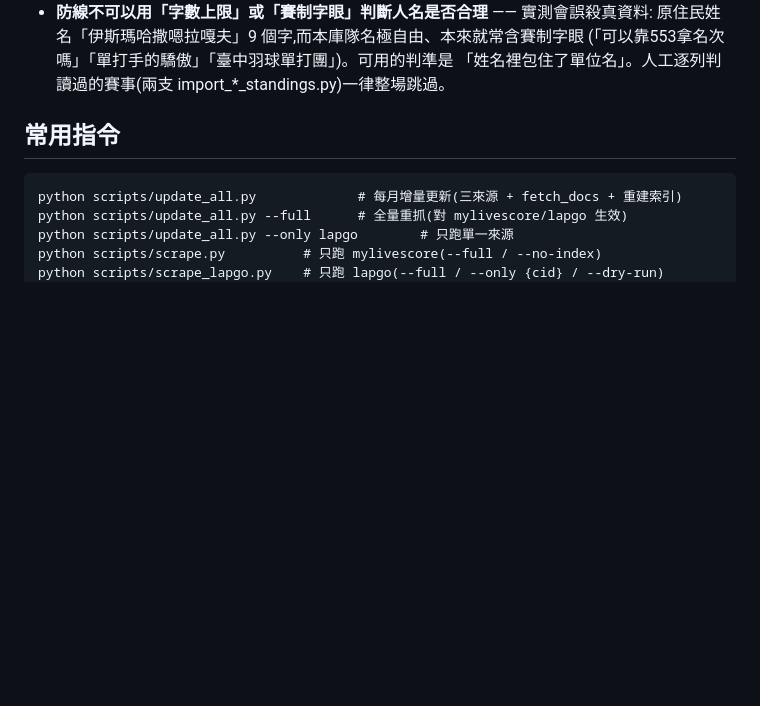
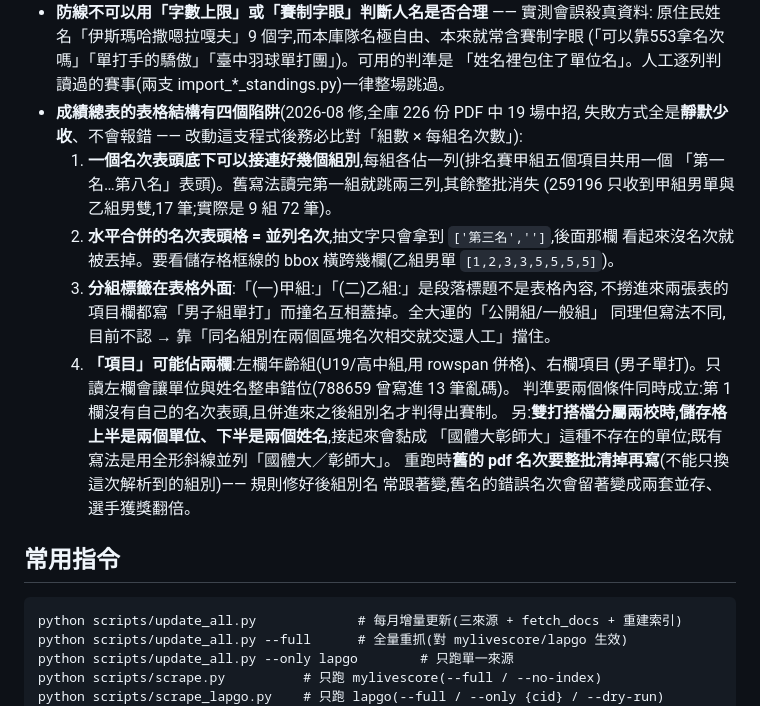
Before and after one commit to Neil-CHH/badminton-tw, a Markdown page: CLAUDE.md, the part around the change. Drawn GitHub-style; blank space fills up the shorter version.

Commit message:
docs: 記錄成績總表表格結構的四個陷阱
Co-Authored-By: Claude Opus 5 <noreply@anthropic.com>

```diff
--- a/CLAUDE.md
+++ b/CLAUDE.md
@@ -253,6 +253,23 @@ HeadGroup / scoreinfo[]`。沒對上不會報錯,而是**靜默產生空的選
   原住民姓名「伊斯瑪哈撒嗯拉嘎夫」9 個字,而本庫隊名極自由、本來就常含賽制字眼
   (「可以靠553拿名次嗎」「單打手的驕傲」「臺中羽球單打團」)。可用的判準是
   「姓名裡包住了單位名」。人工逐列判讀過的賽事(兩支 import_*_standings.py)一律整場跳過。
+- **成績總表的表格結構有四個陷阱**(2026-08 修,全庫 226 份 PDF 中 19 場中招,
+  失敗方式全是**靜默少收**、不會報錯 —— 改動這支程式後務必比對「組數 × 每組名次數」):
+  1. **一個名次表頭底下可以接連好幾個組別**,每組各佔一列(排名賽甲組五個項目共用一個
+     「第一名…第八名」表頭)。舊寫法讀完第一組就跳兩三列,其餘整批消失
+     (259196 只收到甲組男單與乙組男雙,17 筆;實際是 9 組 72 筆)。
+  2. **水平合併的名次表頭格 = 並列名次**,抽文字只會拿到 `['第三名','']`,後面那欄
+     看起來沒名次就被丟掉。要看儲存格框線的 bbox 橫跨幾欄(乙組男單 `[1,2,3,3,5,5,5,5]`)。
+  3. **分組標籤在表格外面**:「(一)甲組:」「(二)乙組:」是段落標題不是表格內容,
+     不撈進來兩張表的項目欄都寫「男子組單打」而撞名互相蓋掉。全大運的「公開組/一般組」
+     同理但寫法不同,目前不認 → 靠「同名組別在兩個區塊名次相交就交還人工」擋住。
+  4. **「項目」可能佔兩欄**:左欄年齡組(U19/高中組,用 rowspan 併格)、右欄項目
+     (男子單打)。只讀左欄會讓單位與姓名整串錯位(788659 曾寫進 13 筆亂碼)。
+     判準要兩個條件同時成立:第 1 欄沒有自己的名次表頭,且併進來之後組別名才判得出賽制。
+  另:**雙打搭檔分屬兩校時,儲存格上半是兩個單位、下半是兩個姓名**,接起來會黏成
+  「國體大彰師大」這種不存在的單位;既有寫法是用全形斜線並列「國體大／彰師大」。
+  重跑時**舊的 pdf 名次要整批清掉再寫**(不能只換這次解析到的組別)—— 規則修好後組別名
+  常跟著變,舊名的錯誤名次會留著變成兩套並存、選手獲獎翻倍。
 
 ## 常用指令
 
```
